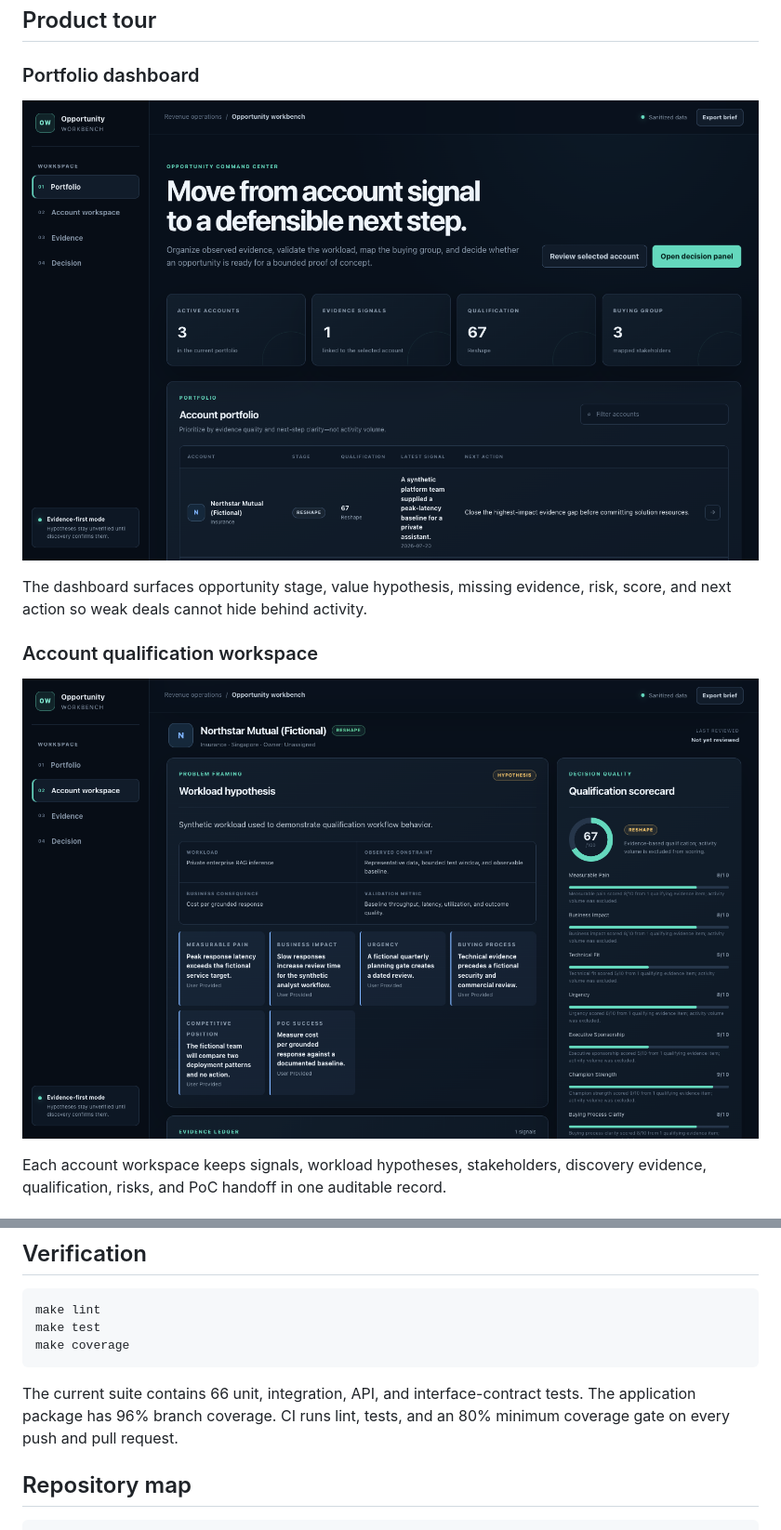
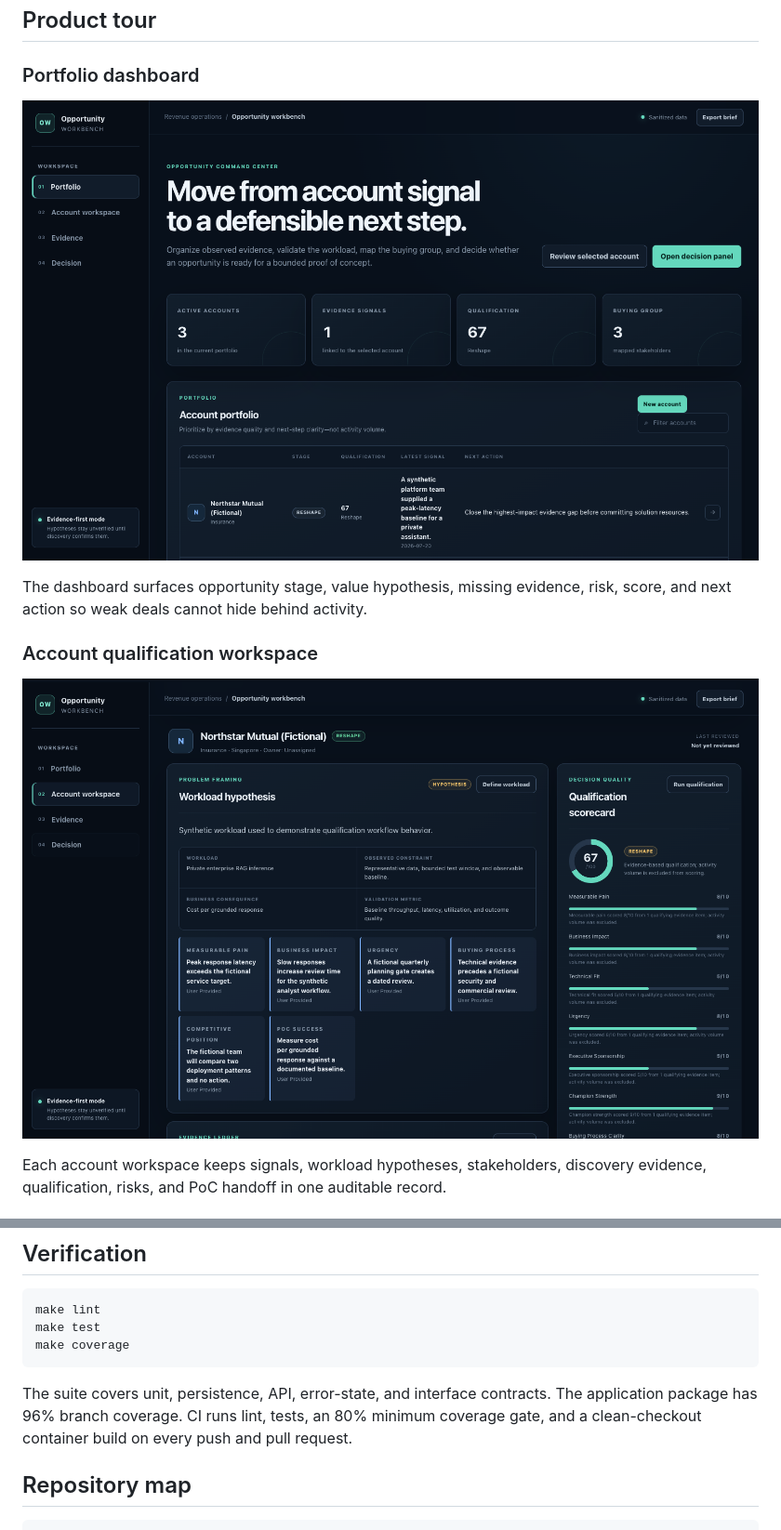
Before and after one commit to daetan999/ai-infra-opportunity-workbench, a Markdown page: README.md, 2 parts joined by grey strips. Shown: that part at 93% size. GitHub-like rendering; pictures changed too: docs/assets/opportunity-account-workspace.png, docs/assets/opportunity-dashboard.png.

````diff
--- a/README.md
+++ b/README.md
@@ -141,7 +141,7 @@ make test
 make coverage
 ```
 
-The current suite contains 66 unit, integration, API, and interface-contract tests. The application package has 96% branch coverage. CI runs lint, tests, and an 80% minimum coverage gate on every push and pull request.
+The suite covers unit, persistence, API, error-state, and interface contracts. The application package has 96% branch coverage. CI runs lint, tests, an 80% minimum coverage gate, and a clean-checkout container build on every push and pull request.
 
 ## Repository map
 
````
Also changed, not shown: 9 other files.
